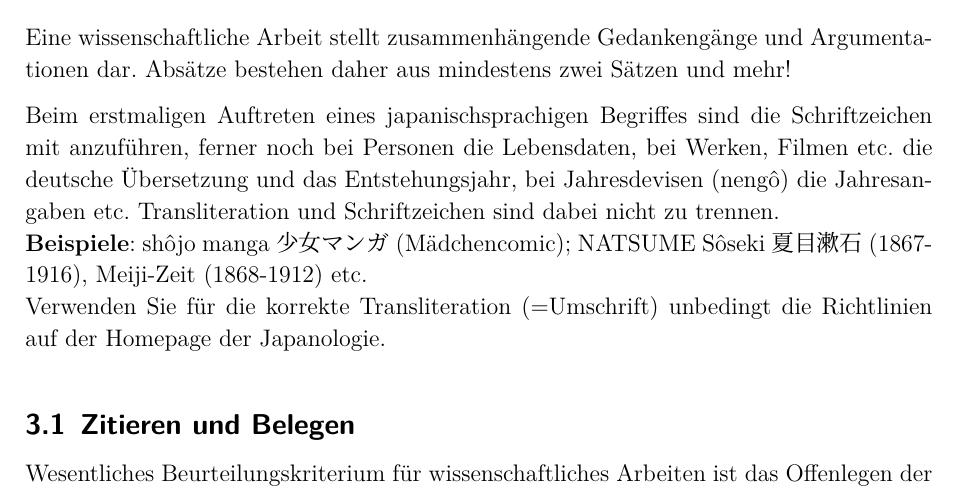
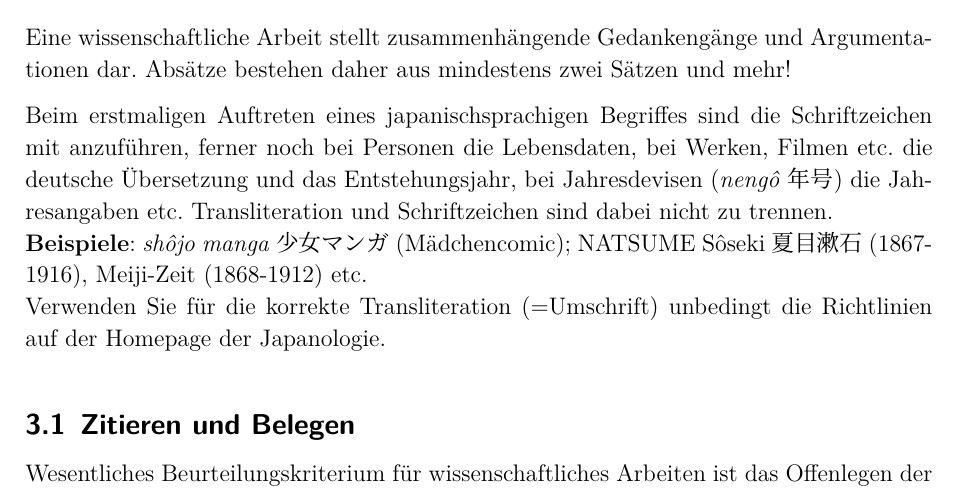
Before and after one commit to fsjapuzk/seminar-template, a LaTeX document (sample.tex, which reads japuzk.cls): part of page 3 of 5, cut so that both start at the same text. Compiled offline with LuaLaTeX.

Commit message:
Make heavier use of japref acronyms

```diff
--- a/japuzk.cls
+++ b/japuzk.cls
@@ -102,14 +102,13 @@
 \renewcommand{\headrulewidth}{0pt}
 \fancyfoot[R]{\thepage}
 
-% ISO-690 compliant LASTNAME, firstname citations
-% cf. https://tex.stackexchange.com/a/525382/205402
-%\renewcommand\mkbibnamefamily{\lastnameformat}
-
 % glossaries parenthesis behavior
 \setabbreviationstyle[acronym]{long-only-short-only}
 
 % japterm(romaji, kokuji)
+\newcommand{\@japtermrawsqueeze}[2]{
+	\newacronym{#1}{\textit{#1}}{#1#2}
+}
 \newcommand{\@japtermraw}[2]{
 	\newacronym{#1}{\textit{#1}}{#1\space#2}
 }
@@ -119,12 +118,12 @@
 
 \newcommand{\japtermtranslate}[3]{\japterm{#1}{#2\space(#3)}}
 % japtermname(family, name, kanji, from, to)
-\newcommand{\japtermname}[5]{\@japtermraw{\MakeUppercase{#1}}{\space#2\space#3\space(#4-#5)}}
+\newcommand{\japtermname}[5]{\@japtermraw{#1}{#2\space#3\space(#4-#5)}}
 \newcommand{\japtermwesternname}[4]{\japterm{#1}{#2\space(#3-#4)}}
 % japtermmedium(name, kanji, release, meaning)
 \newcommand{\japtermmedium}[4]{\japterm{#1}{#2\space(#3, dt. #4)}}
 % japtermera(name, from, to)
-\newcommand{\japtermera}[3]{\japterm{#1}{{#1}-Zeit\space(#2-#3)}}
+\newcommand{\japtermera}[3]{\@japtermrawsqueeze{#1}{-Zeit (#2-#3)}}
 
 % TODO nice acronyms style
 % FIXME japref with names that contain non-ascii
--- a/sample.tex
+++ b/sample.tex
@@ -21,6 +21,10 @@
 \addbibresource{sample.bib}
 
 \japterm{kanji}{漢字}
+\japterm{nengô}{年号}
+\japtermtranslate{shôjo manga}{少女マンガ}{Mädchencomic}
+\japtermname{NATSUME}{Sôseki}{夏目漱石}{1867}{1916}
+\japtermera{Meiji}{1868}{1912}
 
 \begin{document}
 
@@ -38,8 +42,8 @@ Die wissenschaftliche Hausarbeit ist in \textbf{einfacher Ausfertigung} ausgedru
 \section{Der Hauptteil}
 Eine wissenschaftliche Arbeit stellt zusammenhängende Gedankengänge und Argumentationen dar. Absätze bestehen daher aus mindestens zwei Sätzen und mehr!
 
-Beim erstmaligen Auftreten eines japanischsprachigen Begriffes sind die Schriftzeichen mit anzuführen, ferner noch bei Personen die Lebensdaten, bei Werken, Filmen etc. die deutsche Übersetzung und das Entstehungsjahr, bei Jahresdevisen (nengô) die Jahresangaben etc. Transliteration und Schriftzeichen sind dabei nicht zu trennen.\newline
-\textbf{Beispiele}: shôjo manga 少女マンガ (Mädchencomic); NATSUME Sôseki 夏目漱石 (1867-1916), Meiji-Zeit (1868-1912) etc.\newline
+Beim erstmaligen Auftreten eines japanischsprachigen Begriffes sind die Schriftzeichen mit anzuführen, ferner noch bei Personen die Lebensdaten, bei Werken, Filmen etc. die deutsche Übersetzung und das Entstehungsjahr, bei Jahresdevisen (\japref{nengô}) die Jahresangaben etc. Transliteration und Schriftzeichen sind dabei nicht zu trennen.\newline
+\textbf{Beispiele}: \japref{shôjo manga}; \japref{NATSUME}, \japref{Meiji} etc.\newline
 Verwenden Sie für die korrekte Transliteration (=Umschrift) unbedingt die Richtlinien auf der Homepage der Japanologie.
 
 \subsection{Zitieren und Belegen}
```
